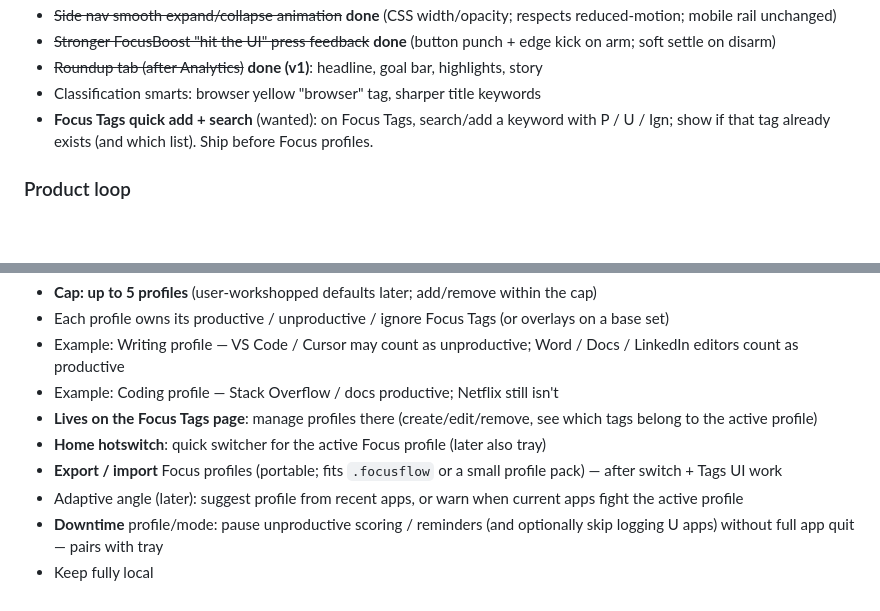
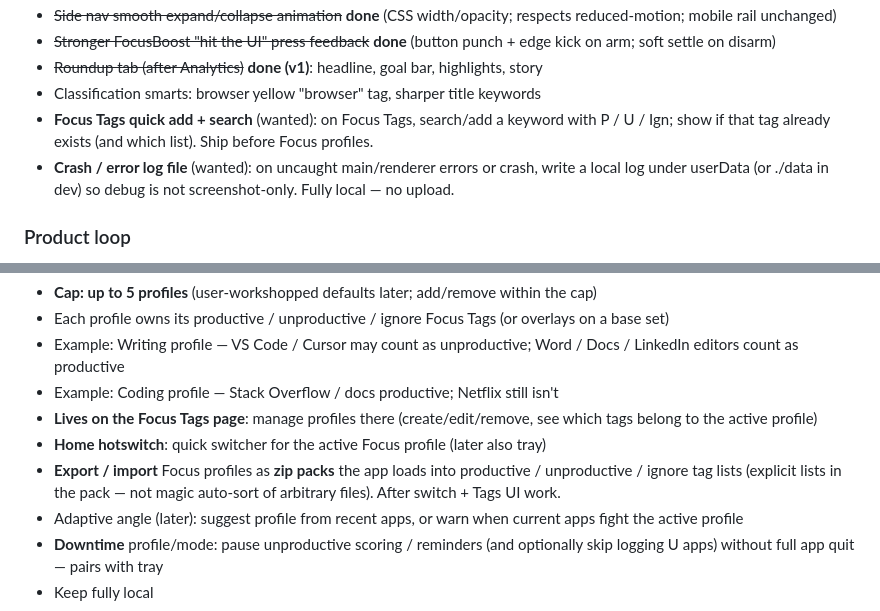
Before and after one commit to gitpaperclip/productivity-tracker, a Markdown page: README.md, 2 parts joined by grey strips. Rendered like a GitHub page; blank space fills up the shorter version.

Commit message:
README: crash log + Focus profile zip packs.

```diff
--- a/README.md
+++ b/README.md
@@ -107,6 +107,7 @@ North star: private · honest · alive. Local Windows companion with a daily loo
 - ~~Roundup tab (after Analytics)~~ **done (v1)**: headline, goal bar, highlights, story
 - Classification smarts: browser yellow "browser" tag, sharper title keywords
 - **Focus Tags quick add + search** (wanted): on Focus Tags, search/add a keyword with P / U / Ign; show if that tag already exists (and which list). Ship before Focus profiles.
+- **Crash / error log file** (wanted): on uncaught main/renderer errors or crash, write a local log under userData (or ./data in dev) so debug is not screenshot-only. Fully local — no upload.
 
 ### Product loop
 - Daily productivity goal: Settings-only (feeds Roundup; off Home)
@@ -141,7 +142,7 @@ Formerly "Focus modes" — named **Focus profiles** that swap what "productive"
 - Example: Coding profile — Stack Overflow / docs productive; Netflix still isn't
 - **Lives on the Focus Tags page**: manage profiles there (create/edit/remove, see which tags belong to the active profile)
 - **Home hotswitch**: quick switcher for the active Focus profile (later also tray)
-- **Export / import** Focus profiles (portable; fits `.focusflow` or a small profile pack) — after switch + Tags UI work
+- **Export / import** Focus profiles as **zip packs** the app loads into productive / unproductive / ignore tag lists (explicit lists in the pack — not magic auto-sort of arbitrary files). After switch + Tags UI work.
 - Adaptive angle (later): suggest profile from recent apps, or warn when current apps fight the active profile
 - **Downtime** profile/mode: pause unproductive scoring / reminders (and optionally skip logging U apps) without full app quit — pairs with tray
 - Keep fully local
```
